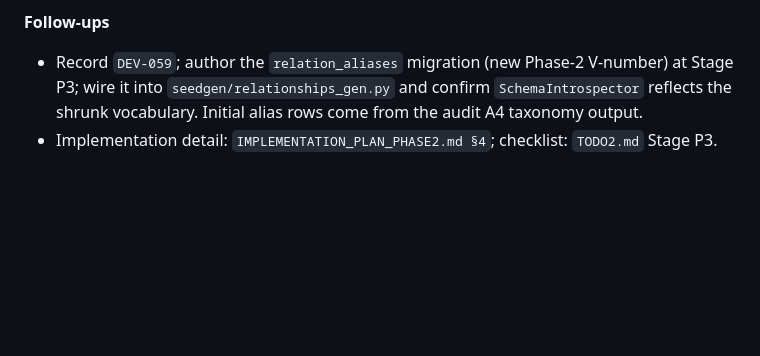
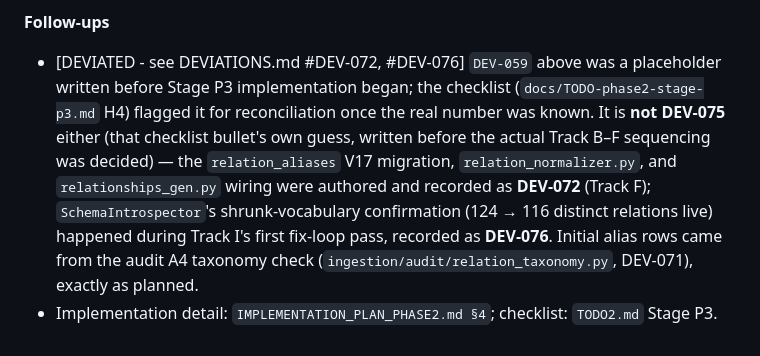
Before and after one commit to znichka/blame-zeus, a Markdown page: docs/adr/adr-019-relation-label-canonicalization.md, the part around the change. Drawn GitHub-style; blank space fills up the shorter version.

```diff
--- a/docs/adr/adr-019-relation-label-canonicalization.md
+++ b/docs/adr/adr-019-relation-label-canonicalization.md
@@ -100,7 +100,13 @@ canonical relations plus genuine long-tail, improving text-to-SQL directly.
   runs first so contested edges are compared on canonical relation+direction.
 
 **Follow-ups**
-- Record `DEV-059`; author the `relation_aliases` migration (new Phase-2 V-number) at Stage P3;
-  wire it into `seedgen/relationships_gen.py` and confirm `SchemaIntrospector` reflects the shrunk
-  vocabulary. Initial alias rows come from the audit A4 taxonomy output.
+- [DEVIATED - see DEVIATIONS.md #DEV-072, #DEV-076] `DEV-059` above was a placeholder written before
+  Stage P3 implementation began; the checklist (`docs/TODO-phase2-stage-p3.md` H4) flagged it for
+  reconciliation once the real number was known. It is **not DEV-075** either (that checklist bullet's
+  own guess, written before the actual Track B–F sequencing was decided) — the `relation_aliases`
+  V17 migration, `relation_normalizer.py`, and `relationships_gen.py` wiring were authored and
+  recorded as **DEV-072** (Track F); `SchemaIntrospector`'s shrunk-vocabulary confirmation (124 → 116
+  distinct relations live) happened during Track I's first fix-loop pass, recorded as **DEV-076**.
+  Initial alias rows came from the audit A4 taxonomy check (`ingestion/audit/relation_taxonomy.py`,
+  DEV-071), exactly as planned.
 - Implementation detail: `IMPLEMENTATION_PLAN_PHASE2.md §4`; checklist: `TODO2.md` Stage P3.
```
Also changed, not shown: docs/TODO-phase2-stage-p3.md (+22 -10 lines).
